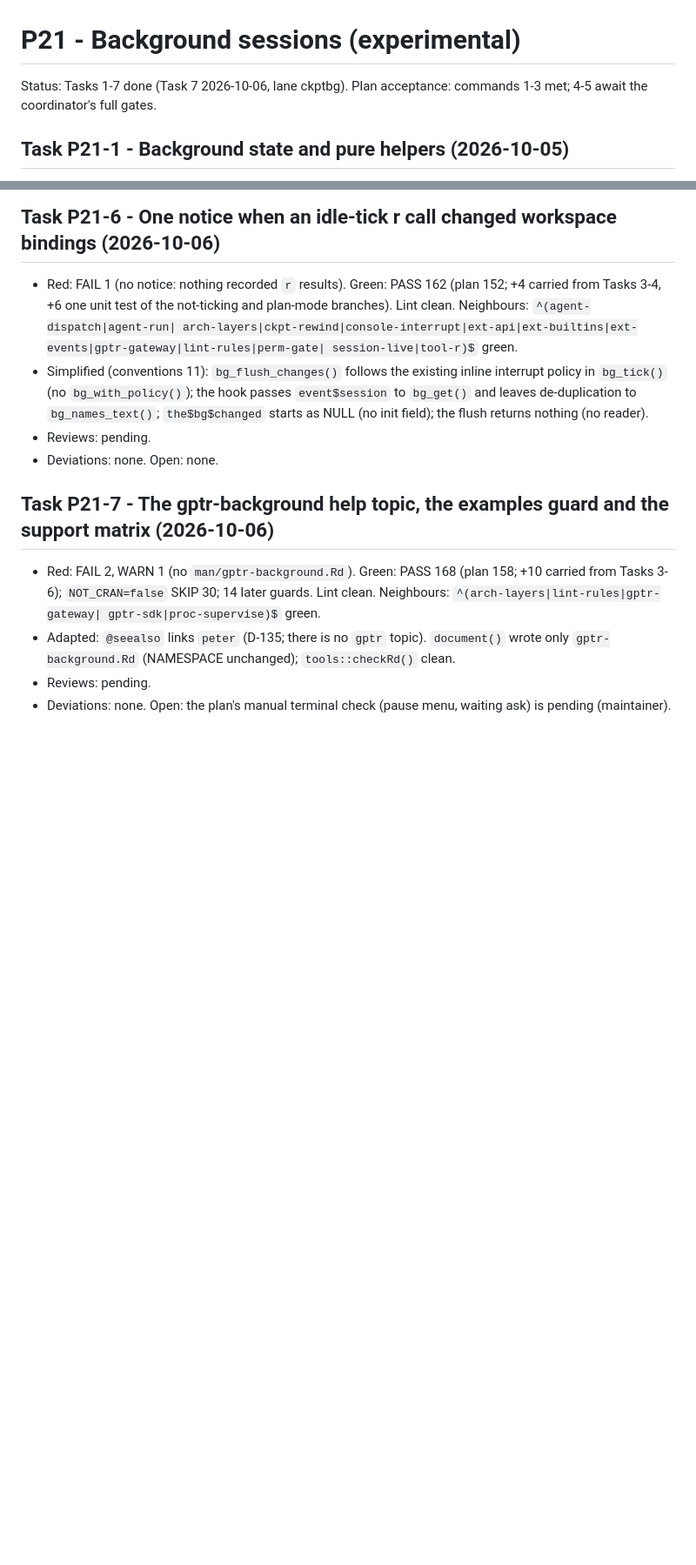
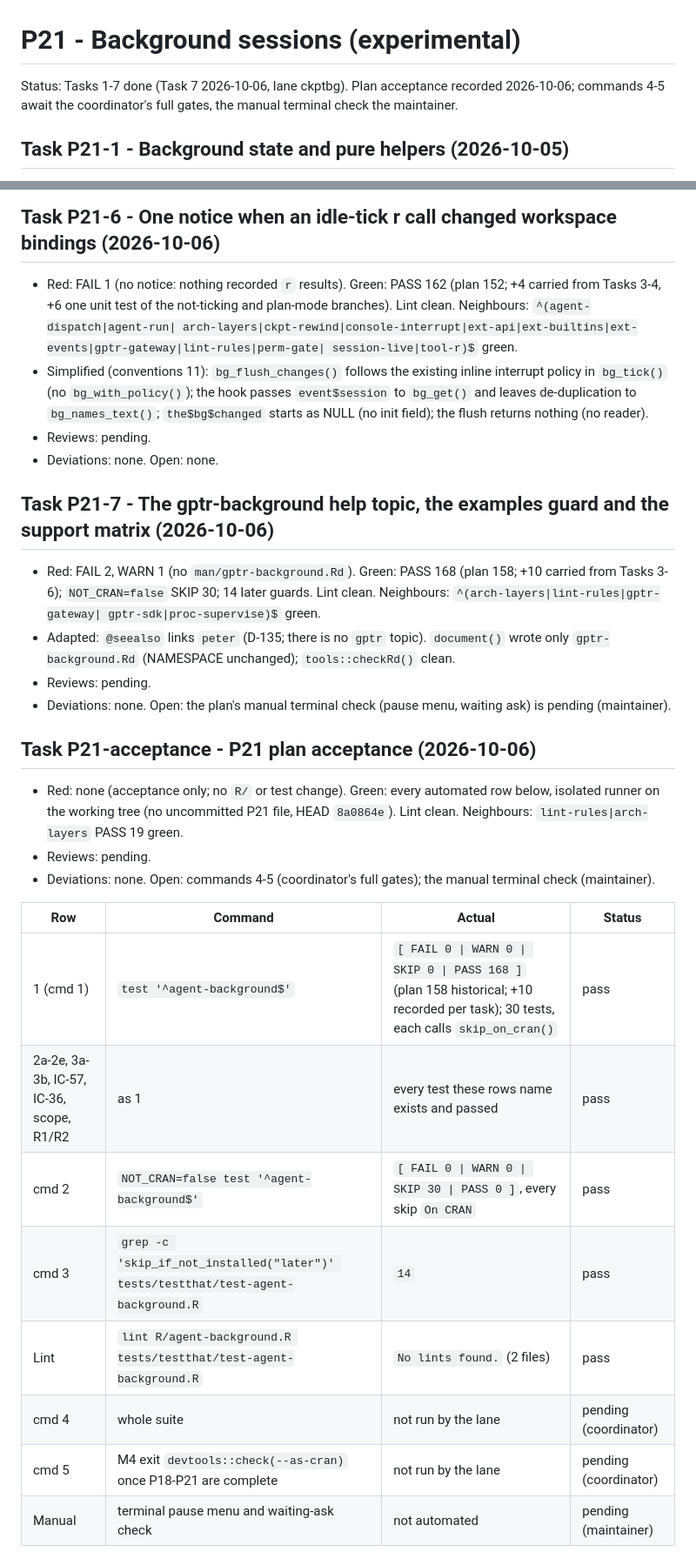
Before and after one commit to Broccolito/gptr, a Markdown page: dev/progress/P21.md, 2 parts joined by grey strips. Shown at 87% size. GitHub-like rendering; blank space fills up the shorter version.

Commit message:
docs(progress): record P21 plan acceptance
Co-Authored-By: Claude Opus 5.5 <noreply@anthropic.com>

```diff
--- a/dev/progress/P21.md
+++ b/dev/progress/P21.md
@@ -1,7 +1,7 @@
 # P21 - Background sessions (experimental)
 
-Status: Tasks 1-7 done (Task 7 2026-10-06, lane ckptbg). Plan acceptance: commands 1-3 met; 4-5 await the
-coordinator's full gates.
+Status: Tasks 1-7 done (Task 7 2026-10-06, lane ckptbg). Plan acceptance recorded 2026-10-06; commands 4-5
+await the coordinator's full gates, the manual terminal check the maintainer.
 
 ## Task P21-1 - Background state and pure helpers (2026-10-05)
 - Red: FAIL 5 (missing `bg_*` functions). Green: PASS 27 (plan 28; -1 `bg_count()`, -2 `bg_reactor_busy()`, +2
@@ -84,3 +84,21 @@ coordinator's full gates.
   `gptr-background.Rd` (NAMESPACE unchanged); `tools::checkRd()` clean.
 - Reviews: pending.
 - Deviations: none. Open: the plan's manual terminal check (pause menu, waiting ask) is pending (maintainer).
+
+## Task P21-acceptance - P21 plan acceptance (2026-10-06)
+- Red: none (acceptance only; no `R/` or test change). Green: every automated row below, isolated runner on the
+  working tree (no uncommitted P21 file, HEAD `8a0864e`). Lint clean. Neighbours: `lint-rules|arch-layers` PASS 19
+  green.
+- Reviews: pending.
+- Deviations: none. Open: commands 4-5 (coordinator's full gates); the manual terminal check (maintainer).
+
+| Row | Command | Actual | Status |
+|---|---|---|---|
+| 1 (cmd 1) | `test '^agent-background$'` | `[ FAIL 0 \| WARN 0 \| SKIP 0 \| PASS 168 ]` (plan 158 historical; +10 recorded per task); 30 tests, each calls `skip_on_cran()` | pass |
+| 2a-2e, 3a-3b, IC-57, IC-36, scope, R1/R2 | as 1 | every test these rows name exists and passed | pass |
+| cmd 2 | `NOT_CRAN=false test '^agent-background$'` | `[ FAIL 0 \| WARN 0 \| SKIP 30 \| PASS 0 ]`, every skip `On CRAN` | pass |
+| cmd 3 | `grep -c 'skip_if_not_installed("later")' tests/testthat/test-agent-background.R` | `14` | pass |
+| Lint | `lint R/agent-background.R tests/testthat/test-agent-background.R` | `No lints found.` (2 files) | pass |
+| cmd 4 | whole suite | not run by the lane | pending (coordinator) |
+| cmd 5 | M4 exit `devtools::check(--as-cran)` once P18-P21 are complete | not run by the lane | pending (coordinator) |
+| Manual | terminal pause menu and waiting-ask check | not automated | pending (maintainer) |
```
